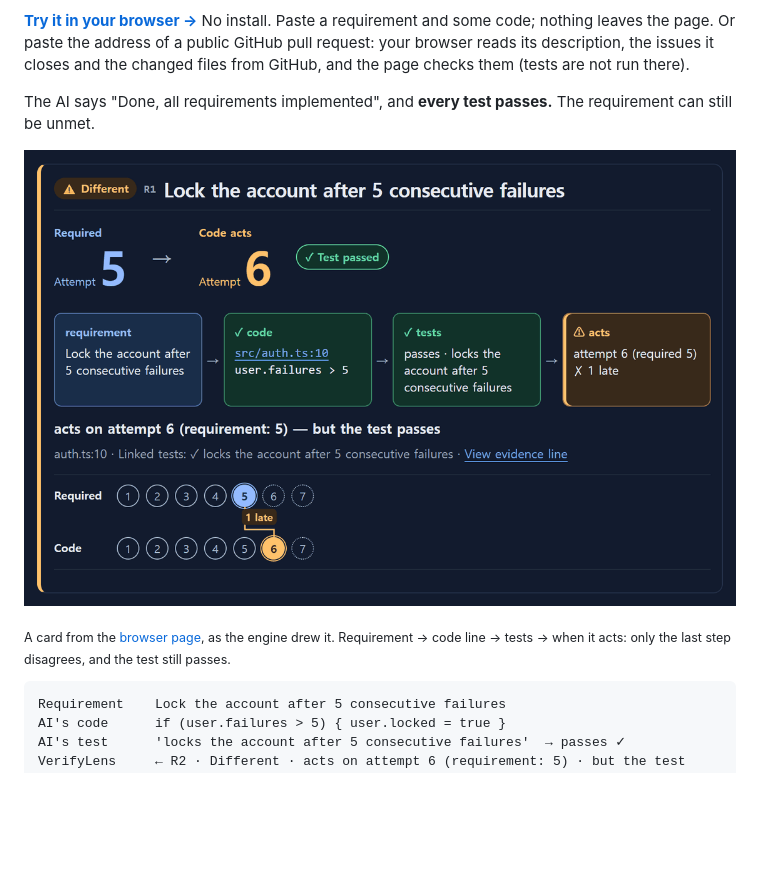
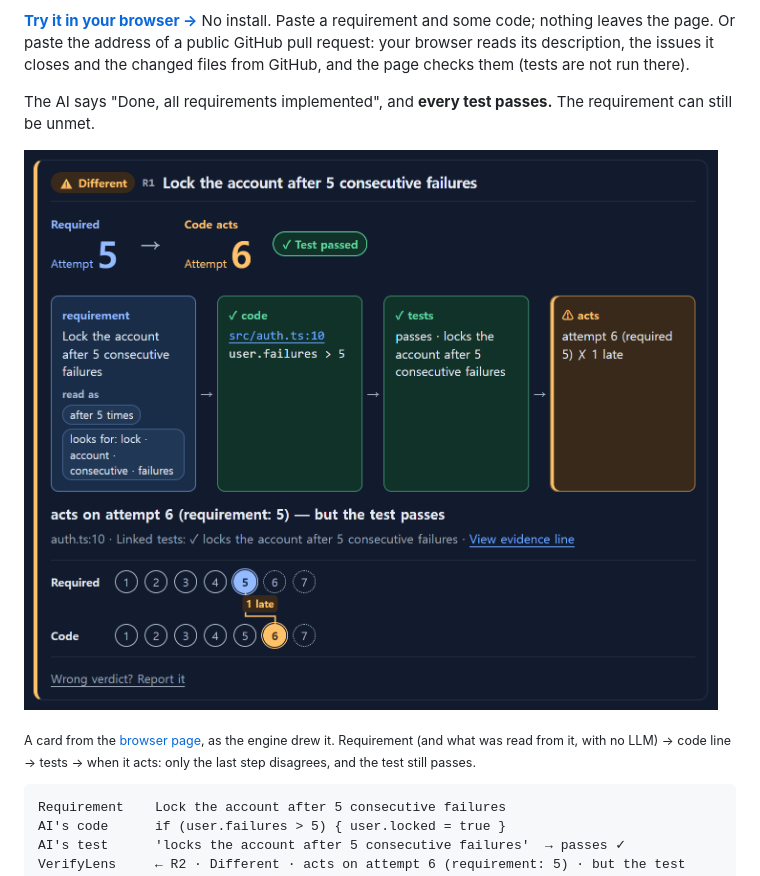
Before and after one commit to DamunKorea/verifylens, a Markdown page: README.md, the part around the change. Drawn GitHub-style; pictures changed too: docs/chain-card.png; blank space fills up the shorter version.

````diff
--- a/README.md
+++ b/README.md
@@ -8,9 +8,9 @@
 
 The AI says "Done, all requirements implemented", and **every test passes.** The requirement can still be unmet.
 
-![A Different card from the browser page: the requirement says attempt 5, the code acts on attempt 6, and the test passes. The chain shows requirement, code line src/auth.ts:10 user.failures > 5, the passing test, and "attempt 6 (required 5), 1 late"; two rows of dots show where each acts.](docs/chain-card.png)
+![A Different card from the browser page: the requirement says attempt 5, the code acts on attempt 6, and the test passes. The chain shows the requirement with what was read from it ("after 5 times", "looks for: lock, account, consecutive, failures"), the code line src/auth.ts:10 user.failures > 5, the passing test, and "attempt 6 (required 5), 1 late"; two rows of dots show where each acts.](docs/chain-card.png)
 
-<sub>A card from the [browser page](https://damunkorea.github.io/verifylens/), as the engine drew it. Requirement → code line → tests → when it acts: only the last step disagrees, and the test still passes.</sub>
+<sub>A card from the [browser page](https://damunkorea.github.io/verifylens/), as the engine drew it. Requirement (and what was read from it, with no LLM) → code line → tests → when it acts: only the last step disagrees, and the test still passes.</sub>
 
 ```text
 Requirement    Lock the account after 5 consecutive failures
````
Also changed, not shown: README.ko.md (+2 -2 lines), vscode/CHANGELOG.md (+14 -0 lines), docs/chain-card.ko.png, 8 other files.
